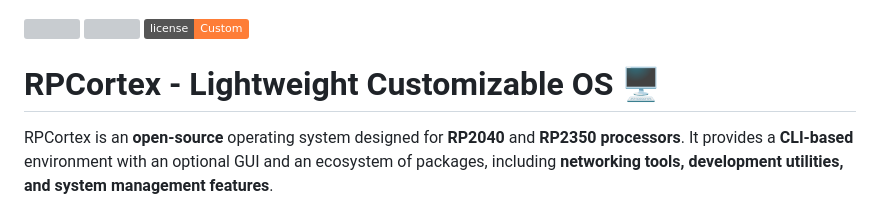
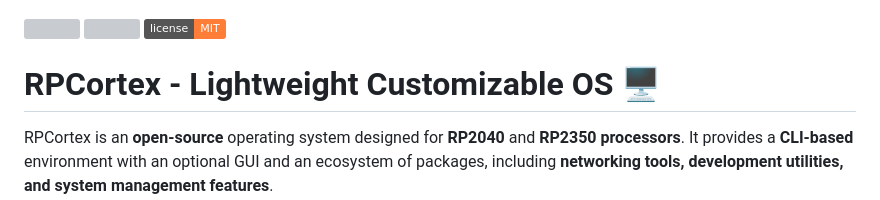
Before and after one commit to dash1101/RPCortex, a Markdown page: README.md, the part around the change. GitHub-like rendering; badges without logos; grey boxes are pictures that could not be loaded.

```diff
--- a/README.md
+++ b/README.md
@@ -6,7 +6,7 @@
 
    <a href="https://github.com/dash1101/RPCortex"><img src="https://img.shields.io/github/v/release/dash1101/RPCortex?include_prereleases&label=Latest%20Release"></a>
    <a href="https://github.com/dash1101/RPCortex/issues"><img src="https://img.shields.io/github/issues/dash1101/RPCortex"></a>
-   <a href="https://github.com/dash1101/RPCortex/blob/main/LICENSE"><img src="https://img.shields.io/badge/license-Custom-orange"></a>
+   <a href="https://github.com/dash1101/RPCortex/blob/main/LICENSE"><img src="https://img.shields.io/badge/license-MIT-orange"></a>
 
 # RPCortex - Lightweight Customizable OS 🖥️
 
```
